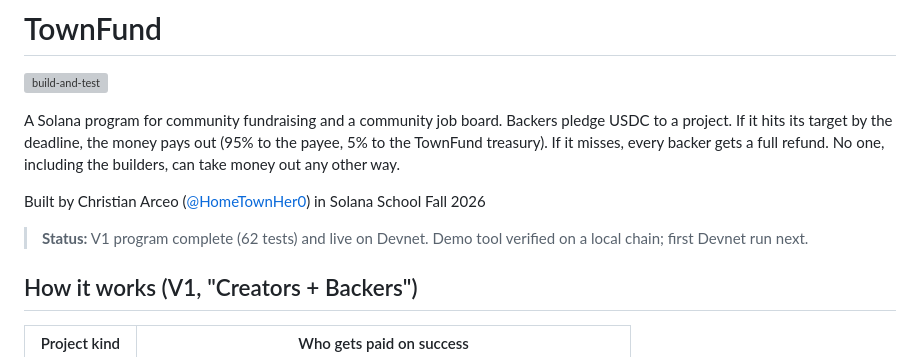
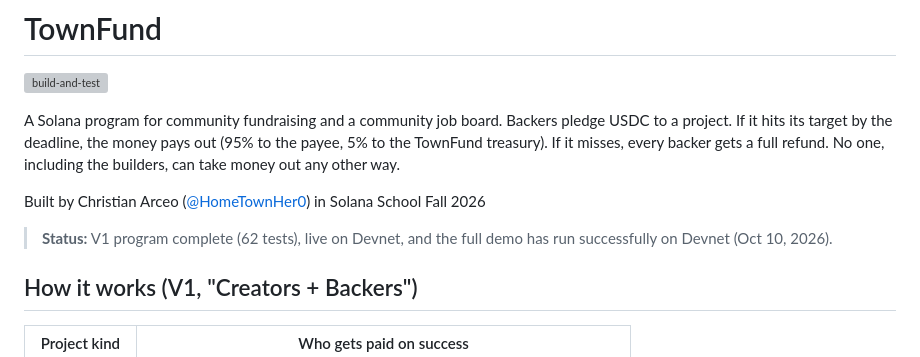
Before and after one commit to HomeTownHer0/TownFund, a Markdown page: README.md, the part around one of its changes. Rendered like a GitHub page; grey boxes are pictures that could not be loaded.

Commit message:
README: first full demo run on Devnet succeeded
Co-Authored-By: Claude Opus 5.5 <noreply@anthropic.com>
Claude-Session: https://claude.ai/code/session_01U7APGjUG4yd22xuXbm1ZEV

```diff
--- a/README.md
+++ b/README.md
@@ -11,8 +11,8 @@ can take money out any other way.
 Built by Christian Arceo ([@HomeTownHer0](https://github.com/HomeTownHer0))
 in Solana School Fall 2026
 
-> **Status:** V1 program complete (62 tests) and live on Devnet.
-> Demo tool verified on a local chain; first Devnet run next.
+> **Status:** V1 program complete (62 tests), live on Devnet, and the full
+> demo has run successfully on Devnet (Oct 10, 2026).
 
 ## How it works (V1, "Creators + Backers")
 
```
Also changed, not shown: other parts of README.md (+1 -1 lines).
